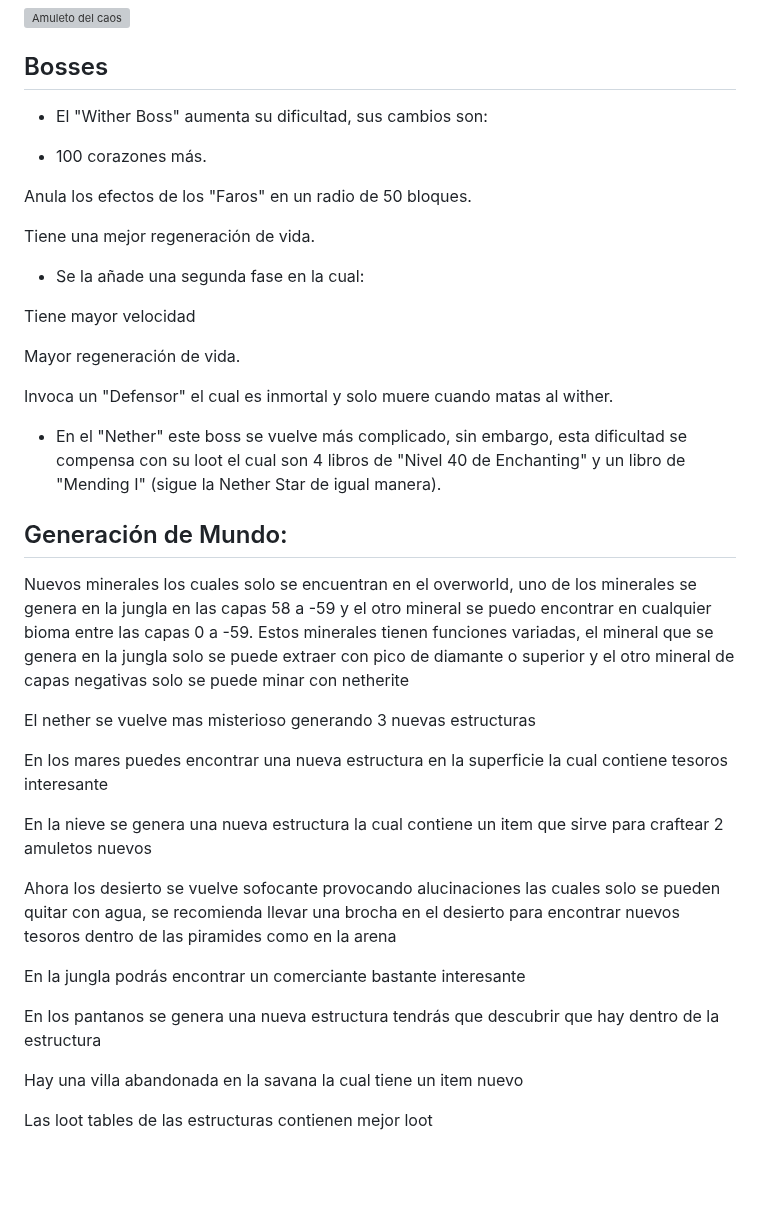
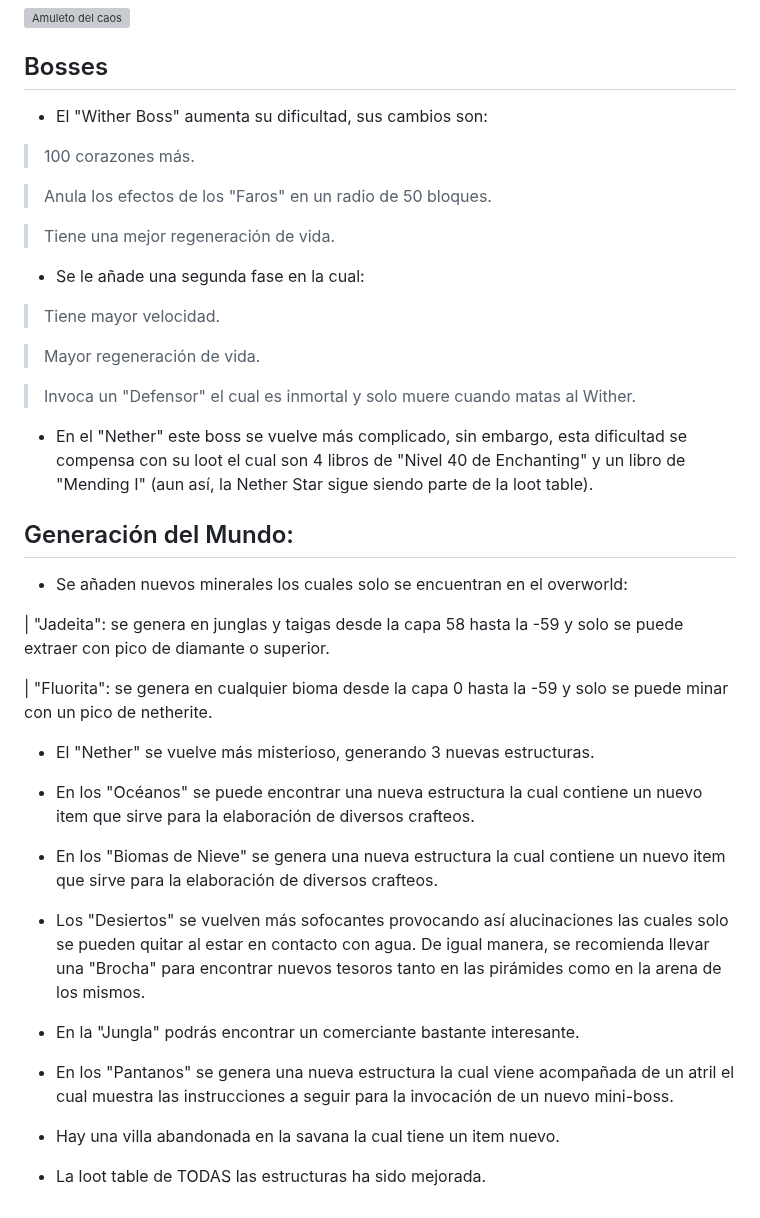
Before and after one commit to MiguelVeraXd/Valley-Dimensional-Wiki, a Markdown page: Main/Wiki/dia 0.md, the part around the change. Rendered like a GitHub page; blank space fills up the shorter version; grey boxes are pictures that could not be loaded.

```diff
--- a/Main/Wiki/dia 0.md
+++ b/Main/Wiki/dia 0.md
@@ -69,40 +69,44 @@
 ![Amuleto del caos](https://github.com/MiguelVeraXd/Valley-Dimensional-Wiki/blob/main/Main/Wiki/assets/crafteo/amuleto_del_caos.png)
 
 ## Bosses
-- El "Wither Boss" aumenta su dificultad, sus cambios son:
+* El "Wither Boss" aumenta su dificultad, sus cambios son:
 
-* 100 corazones más.
+> 100 corazones más.
 
-Anula los efectos de los "Faros" en un radio de 50 bloques.
+> Anula los efectos de los "Faros" en un radio de 50 bloques.
 
-Tiene una mejor regeneración de vida.
+> Tiene una mejor regeneración de vida.
 
-- Se la añade una segunda fase en la cual:
+* Se le añade una segunda fase en la cual:
 
-Tiene mayor velocidad
+> Tiene mayor velocidad.
 
-Mayor regeneración de vida.
+> Mayor regeneración de vida.
 
-Invoca un "Defensor" el cual es inmortal y solo muere cuando matas al wither.
+> Invoca un "Defensor" el cual es inmortal y solo muere cuando matas al Wither.
 
-- En el "Nether" este boss se vuelve más complicado, sin embargo, esta dificultad se compensa con su loot el cual son 4 libros de "Nivel 40 de Enchanting" y un libro de "Mending I" (sigue la Nether Star de igual manera).
+* En el "Nether" este boss se vuelve más complicado, sin embargo, esta dificultad se compensa con su loot el cual son 4 libros de "Nivel 40 de Enchanting" y un libro de "Mending I" (aun así, la Nether Star sigue siendo parte de la loot table).
 
-## Generación de Mundo:
+## Generación del Mundo:
 
-Nuevos minerales los cuales solo se encuentran en el overworld, uno de los minerales se genera en la jungla en las capas 58 a -59 y el otro mineral se puedo encontrar en cualquier bioma entre las capas 0 a -59. Estos minerales tienen funciones variadas, el mineral que se genera en la jungla solo se puede extraer con pico de diamante o superior y el otro mineral de capas negativas solo se puede minar con netherite
+* Se añaden nuevos minerales los cuales solo se encuentran en el overworld:
 
-El nether se vuelve mas misterioso generando 3 nuevas estructuras
+| "Jadeita": se genera en junglas y taigas desde la capa 58 hasta la -59 y solo se puede extraer con pico de diamante o superior.
 
-En los mares puedes encontrar una nueva estructura en la superficie la cual contiene tesoros interesante
+| "Fluorita": se genera en cualquier bioma desde la capa 0 hasta la -59 y solo se puede minar con un pico de netherite.
 
-En la nieve se genera una nueva estructura la cual contiene un item que sirve para craftear 2 amuletos nuevos
+* El "Nether" se vuelve más misterioso, generando 3 nuevas estructuras.
 
-Ahora los desierto se vuelve sofocante provocando alucinaciones las cuales solo se pueden quitar con agua, se recomienda llevar una brocha en el desierto para encontrar nuevos tesoros dentro de las piramides como en la arena
+* En los "Océanos" se puede encontrar una nueva estructura la cual contiene un nuevo item que sirve para la elaboración de diversos crafteos.
 
-En la jungla podrás encontrar un comerciante bastante interesante
+* En los "Biomas de Nieve" se genera una nueva estructura la cual contiene un nuevo item que sirve para la elaboración de diversos crafteos.
 
-En los pantanos se genera una nueva estructura tendrás que descubrir que hay dentro de la estructura
+* Los "Desiertos" se vuelven más sofocantes provocando así alucinaciones las cuales solo se pueden quitar al estar en contacto con agua. De igual manera, se recomienda llevar una "Brocha" para encontrar nuevos tesoros tanto en las pirámides como en la arena de los mismos.
 
-Hay una villa abandonada en la savana la cual tiene un item nuevo
+* En la "Jungla" podrás encontrar un comerciante bastante interesante.
 
-Las loot tables de las estructuras contienen mejor loot
+* En los "Pantanos" se genera una nueva estructura la cual viene acompañada de un atril el cual muestra las instrucciones a seguir para la invocación de un nuevo mini-boss.
+
+* Hay una villa abandonada en la savana la cual tiene un item nuevo.
+
+* La loot table de TODAS las estructuras ha sido mejorada.
```
